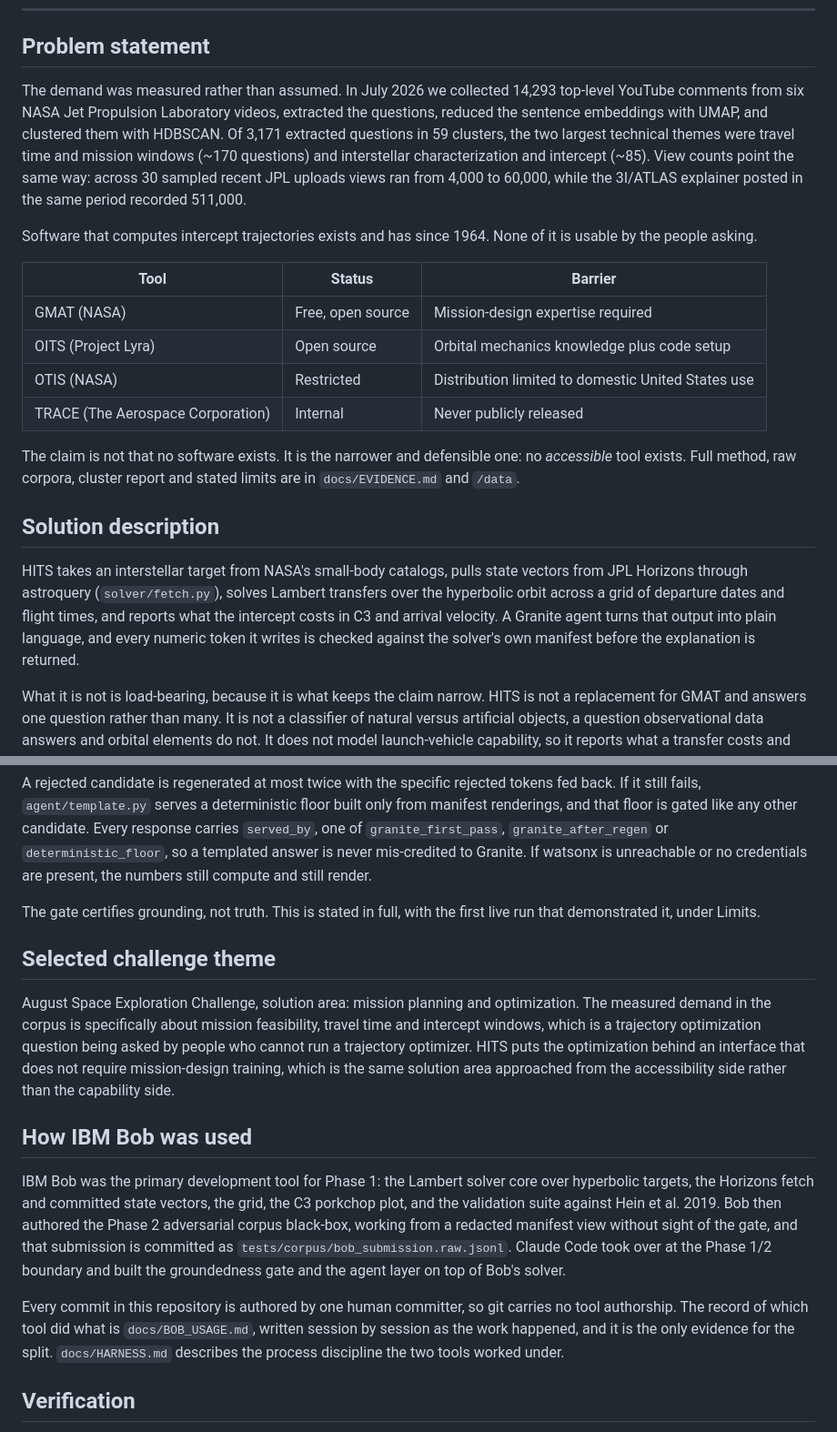
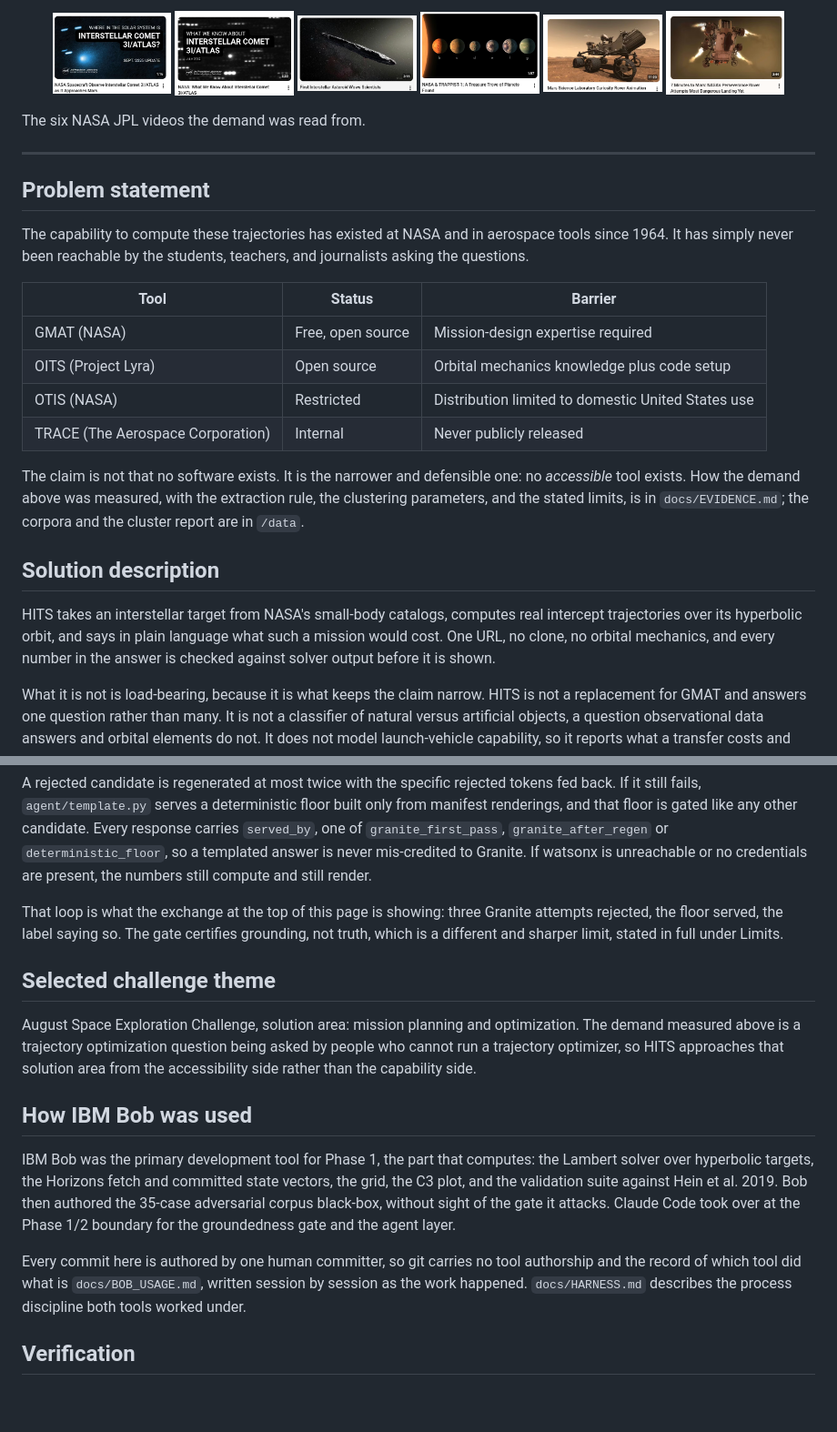
Before and after one commit to sh4wnbk/hits, a Markdown page: README.md, 2 parts joined by grey strips. Shown: that part at 91% size. GitHub-like rendering; pictures changed too: docs/img/3I.ATLAS.PNG (added), docs/img/3I_ATLAS.PNG (added), docs/img/7_minutes_of_terror.PNG (added); blank space fills up the shorter version.

Commit message:
docs: open the README on the person asking, not the architecture
A judge gives this thirty seconds. What that skim now hits, in order: the
human question, a real answer to it, and the chart of how many people are
asking. The five required headers follow in the required order, as
substantiation rather than as the opening move.

The exchange block is verbatim from a live run, and it says served_by:
deterministic_floor because that is what came back. Granite was called
three times and rejected three times for rewriting 2017-06-07 as "June 7,
2017", so the floor served instead. Passing that off as granite_first_pass
was the one thing this project cannot do, and the honest version is a
better demonstration anyway: the invariant is visible in the label. The
quoted text was checked back against what the template emits, character for
character.

Both charts and the six video thumbnails are now in the page, all paths
inside the repository, thumbnails as one figure row with no view counts.
The compute-then-gate loop was stated three times and is now stated once,
in AI approach, where the how belongs; the opening and the solution keep a
clause each. Theme and Bob usage are cut to what they need.

Preserved without trimming, as asked: the status block, "what it is not",
the whole Limits section including grounded-is-not-correct, Verification
with its comparison image, and Run it. Corpus figure updated to the
corrected 19,122, and the suite count to 192.

```diff
--- a/README.md
+++ b/README.md
@@ -18,17 +65,21 @@ describes them as though they were.
+<p align="center">
+  <img src="docs/img/3I_ATLAS.PNG" width="15%" alt="3I/ATLAS approaching Mars">
+  <img src="docs/img/3I.ATLAS.PNG" width="15%" alt="What we know about 3I/ATLAS">
+  <img src="docs/img/Oumuamua.PNG" width="15%" alt="First interstellar asteroid">
+  <img src="docs/img/TRAPPIST-1.PNG" width="15%" alt="TRAPPIST-1">
+  <img src="docs/img/curiosity_rover_animation.PNG" width="15%" alt="Curiosity rover animation">
+  <img src="docs/img/7_minutes_of_terror.PNG" width="15%" alt="Seven minutes of terror">
+</p>
+
+The six NASA JPL videos the demand was read from.
+
+---
+
 ## Problem statement
 
-The demand was measured rather than assumed. In July 2026 we collected 14,293
-top-level YouTube comments from six NASA Jet Propulsion Laboratory videos,
-extracted the questions, reduced the sentence embeddings with UMAP, and
-clustered them with HDBSCAN. Of 3,171 extracted questions in 59 clusters, the
-two largest technical themes were travel time and mission windows (~170
-questions) and interstellar characterization and intercept (~85). View counts
-point the same way: across 30 sampled recent JPL uploads views ran from 4,000
-to 60,000, while the 3I/ATLAS explainer posted in the same period recorded
-511,000.
-
-Software that computes intercept trajectories exists and has since 1964. None
-of it is usable by the people asking.
+The capability to compute these trajectories has existed at NASA and in
+aerospace tools since 1964. It has simply never been reachable by the students,
+teachers, and journalists asking the questions.
 
 | Tool | Status | Barrier |
 |---|---|---|
@@ -38,17 +89,17 @@ of it is usable by the people asking.
 | TRACE (The Aerospace Corporation) | Internal | Never publicly released |
 
 The claim is not that no software exists. It is the narrower and defensible
-one: no *accessible* tool exists. Full method, raw corpora, cluster report and
-stated limits are in `docs/EVIDENCE.md` and `/data`.
+one: no *accessible* tool exists. How the demand above was measured, with the
+extraction rule, the clustering parameters, and the stated limits, is in
+`docs/EVIDENCE.md`; the corpora and the cluster report are in `/data`.
 
 ## Solution description
 
-HITS takes an interstellar target from NASA's small-body catalogs, pulls state
-vectors from JPL Horizons through astroquery (`solver/fetch.py`), solves Lambert transfers over the hyperbolic orbit
-across a grid of departure dates and flight times, and reports what the
-intercept costs in C3 and arrival velocity. A Granite agent turns that output
-into plain language, and every numeric token it writes is checked against the
-solver's own manifest before the explanation is returned.
+HITS takes an interstellar target from NASA's small-body catalogs, computes
+real intercept trajectories over its hyperbolic orbit, and says in plain
+language what such a mission would cost. One URL, no clone, no orbital
+mechanics, and every number in the answer is checked against solver output
+before it is shown.
 
 What it is not is load-bearing, because it is what keeps the claim narrow.
 HITS is not a replacement for GMAT and answers one question rather than many.
@@ -90,35 +141,31 @@ other candidate. Every response carries `served_by`, one of
 templated answer is never mis-credited to Granite. If watsonx is unreachable
 or no credentials are present, the numbers still compute and still render.
 
-The gate certifies grounding, not truth. This is stated in full, with the
-first live run that demonstrated it, under Limits.
+That loop is what the exchange at the top of this page is showing: three
+Granite attempts rejected, the floor served, the label saying so. The gate
+certifies grounding, not truth, which is a different and sharper limit, stated
+in full under Limits.
 
 ## Selected challenge theme
 
 August Space Exploration Challenge, solution area: mission planning and
-optimization. The measured demand in the corpus is specifically about mission
-feasibility, travel time and intercept windows, which is a trajectory
-optimization question being asked by people who cannot run a trajectory
-optimizer. HITS puts the optimization behind an interface that does not
-require mission-design training, which is the same solution area approached
-from the accessibility side rather than the capability side.
+optimization. The demand measured above is a trajectory optimization question
+being asked by people who cannot run a trajectory optimizer, so HITS approaches
+that solution area from the accessibility side rather than the capability side.
 
 ## How IBM Bob was used
 
-IBM Bob was the primary development tool for Phase 1: the Lambert solver core
-over hyperbolic targets, the Horizons fetch and committed state vectors, the
-grid, the C3 porkchop plot, and the validation suite against Hein et al. 2019.
-Bob then authored the Phase 2 adversarial corpus black-box, working from a
-redacted manifest view without sight of the gate, and that submission is
-committed as `tests/corpus/bob_submission.raw.jsonl`. Claude Code took over at
-the Phase 1/2 boundary and built the groundedness gate and the agent layer on
-top of Bob's solver.
+IBM Bob was the primary development tool for Phase 1, the part that computes:
+the Lambert solver over hyperbolic targets, the Horizons fetch and committed
+state vectors, the grid, the C3 plot, and the validation suite against Hein et
+al. 2019. Bob then authored the 35-case adversarial corpus black-box, without
+sight of the gate it attacks. Claude Code took over at the Phase 1/2 boundary
+for the groundedness gate and the agent layer.
 
-Every commit in this repository is authored by one human committer, so git
-carries no tool authorship. The record of which tool did what is
-`docs/BOB_USAGE.md`, written session by session as the work happened, and it
-is the only evidence for the split. `docs/HARNESS.md` describes the process
-discipline the two tools worked under.
+Every commit here is authored by one human committer, so git carries no tool
+authorship and the record of which tool did what is `docs/BOB_USAGE.md`,
+written session by session as the work happened. `docs/HARNESS.md` describes
+the process discipline both tools worked under.
 
 ## Verification
 
```
Also changed, not shown: other parts of README.md (+53 -6 lines).
